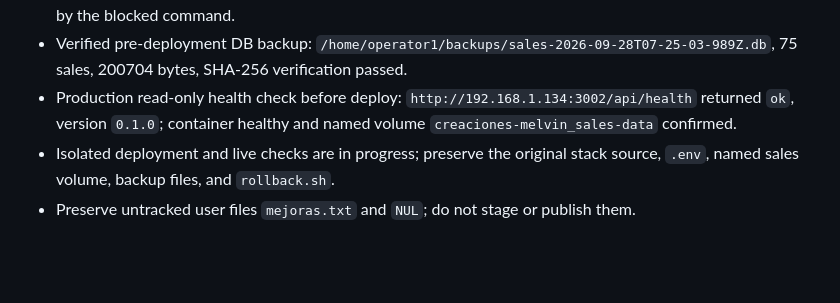
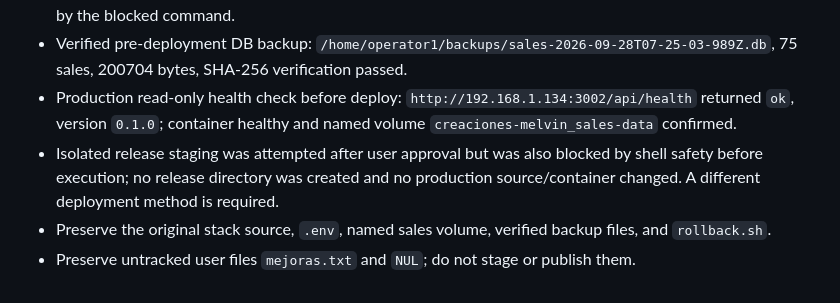
Before and after one commit to melvinarana08/CreacionesMelvinWeb, a Markdown page: odd/tasks/grouped-ticket-lines-and-quantity-ux.md, the part around the change. Rendered like a GitHub page; blank space fills up the shorter version.

Commit message:
docs(odd): record blocked release staging

```diff
--- a/odd/tasks/grouped-ticket-lines-and-quantity-ux.md
+++ b/odd/tasks/grouped-ticket-lines-and-quantity-ux.md
@@ -35,5 +35,6 @@ Make sale tickets more compact and coherent across thermal printing, shared PNG,
 - User approved the one-time Tailscale SSH check and explicitly approved an isolated versioned-release deployment after the in-place overlay was blocked by shell safety; no production source files were changed by the blocked command.
 - Verified pre-deployment DB backup: `/home/operator1/backups/sales-2026-09-28T07-25-03-989Z.db`, 75 sales, 200704 bytes, SHA-256 verification passed.
 - Production read-only health check before deploy: `http://192.168.1.134:3002/api/health` returned `ok`, version `0.1.0`; container healthy and named volume `creaciones-melvin_sales-data` confirmed.
-- Isolated deployment and live checks are in progress; preserve the original stack source, `.env`, named sales volume, backup files, and `rollback.sh`.
+- Isolated release staging was attempted after user approval but was also blocked by shell safety before execution; no release directory was created and no production source/container changed. A different deployment method is required.
+- Preserve the original stack source, `.env`, named sales volume, verified backup files, and `rollback.sh`.
 - Preserve untracked user files `mejoras.txt` and `NUL`; do not stage or publish them.
```
